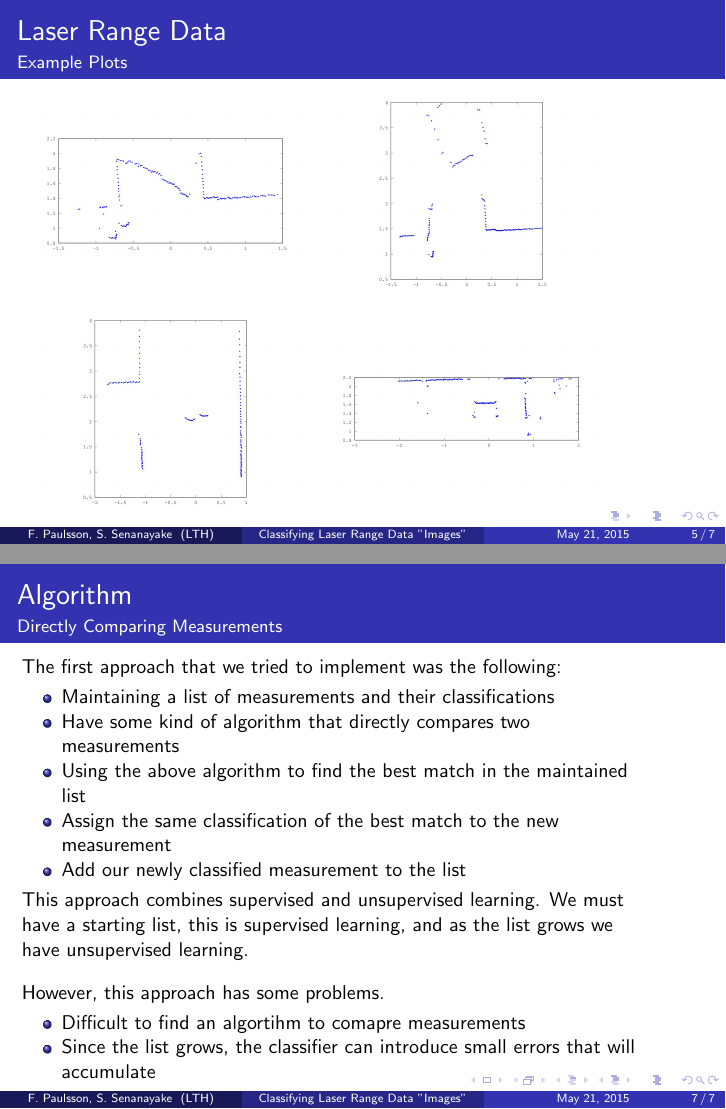
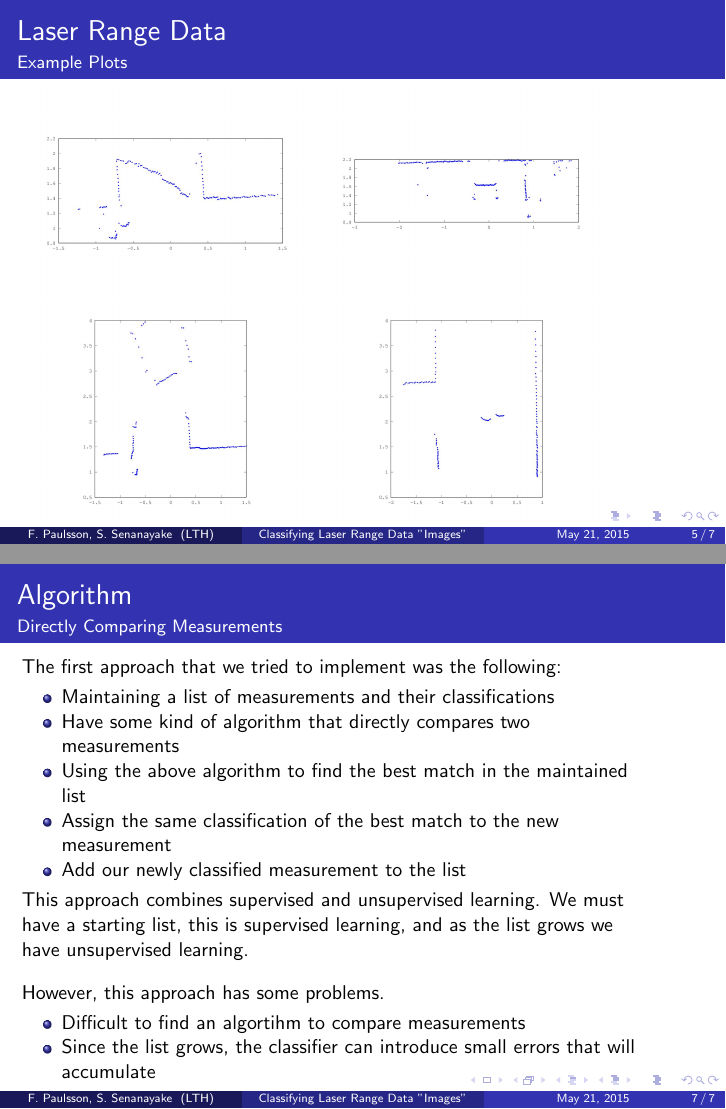
Before and after one commit to freedrikp/EDAN70, LaTeX slides (presentation.tex): pages 13 and 27 of 27, joined at a grey line. Compiled offline with pdfLaTeX.

Commit message:
Presentation

```diff
--- a/presentation.tex
+++ b/presentation.tex
@@ -96,10 +96,11 @@ For instance, we can use well-known algorithms and mathematical formulas to inte
 \framesubtitle{Example Plots}
 
 \includegraphics[scale=0.25]{presimg/doorhalf.jpg}
+\includegraphics[scale=0.25]{presimg/chair.jpg}
+
 \includegraphics[scale=0.25]{presimg/doorfull.jpg}
+\includegraphics[scale=0.25]{presimg/human.jpg}
 
-\includegraphics[scale=0.25]{presimg/human.jpg}
-\includegraphics[scale=0.25]{presimg/chair.jpg}
 
 \end{frame}
 
@@ -157,7 +158,7 @@ However, this approach has some problems.
 
 \begin{itemize}
 \pause
-\item{Difficult to find an algortihm to comapre measurements}
+\item{Difficult to find an algortihm to compare measurements}
 \pause
 \item{Since the list grows, the classifier can introduce small errors that will accumulate}
 \end{itemize}
```
